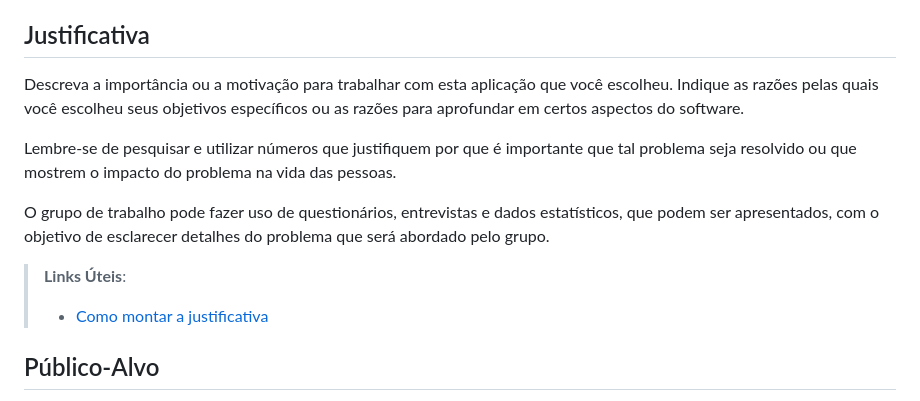
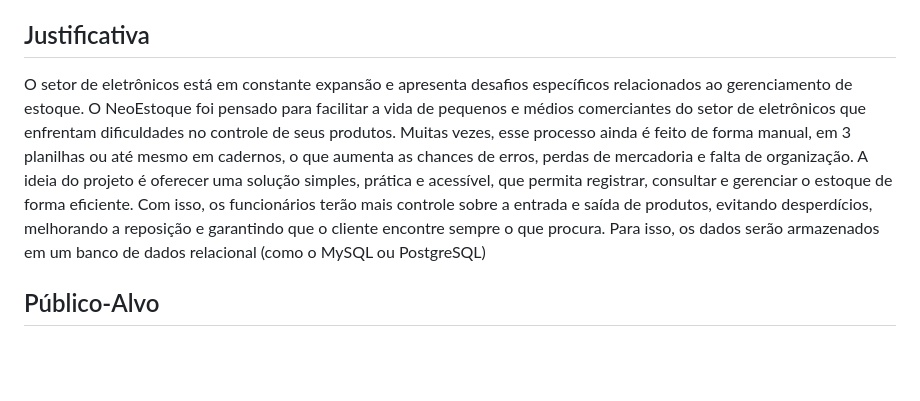
Before and after one commit to ICEI-PUC-Minas-PMV-SI/pmv-si-2025-2-pe1-t4-pmv-si-2025-2-pe1-t4-projneoestoque, a Markdown page: docs/context.md, the part around the change. Rendered like a GitHub page; blank space fills up the shorter version.

```diff
--- a/docs/context.md
+++ b/docs/context.md
@@ -36,14 +36,19 @@ de dados externo.
 de produtos e modo escuro/claro.
 ## Justificativa
 
-Descreva a importância ou a motivação para trabalhar com esta aplicação que você escolheu. Indique as razões pelas quais você escolheu seus objetivos específicos ou as razões para aprofundar em certos aspectos do software.
-
-Lembre-se de pesquisar e utilizar números que justifiquem por que é importante que tal problema seja resolvido ou que mostrem o impacto do problema na vida das pessoas.
-
-O grupo de trabalho pode fazer uso de questionários, entrevistas e dados estatísticos, que podem ser apresentados, com o objetivo de esclarecer detalhes do problema que será abordado pelo grupo.
-
-> **Links Úteis**:
-> - [Como montar a justificativa](https://guiadamonografia.com.br/como-montar-justificativa-do-tcc/)
+O setor de eletrônicos está em constante expansão e apresenta desafios
+específicos relacionados ao gerenciamento de estoque.
+O NeoEstoque foi pensado para facilitar a vida de pequenos e médios
+comerciantes do setor de eletrônicos que enfrentam dificuldades no controle de
+seus produtos. Muitas vezes, esse processo ainda é feito de forma manual, em
+3
+planilhas ou até mesmo em cadernos, o que aumenta as chances de erros, perdas
+de mercadoria e falta de organização.
+A ideia do projeto é oferecer uma solução simples, prática e acessível, que
+permita registrar, consultar e gerenciar o estoque de forma eficiente. Com isso, os
+funcionários terão mais controle sobre a entrada e saída de produtos, evitando
+desperdícios, melhorando a reposição e garantindo que o cliente encontre sempre o
+que procura. Para isso, os dados serão armazenados em um banco de dados relacional (como o MySQL ou PostgreSQL)
 
 ## Público-Alvo
 
```
